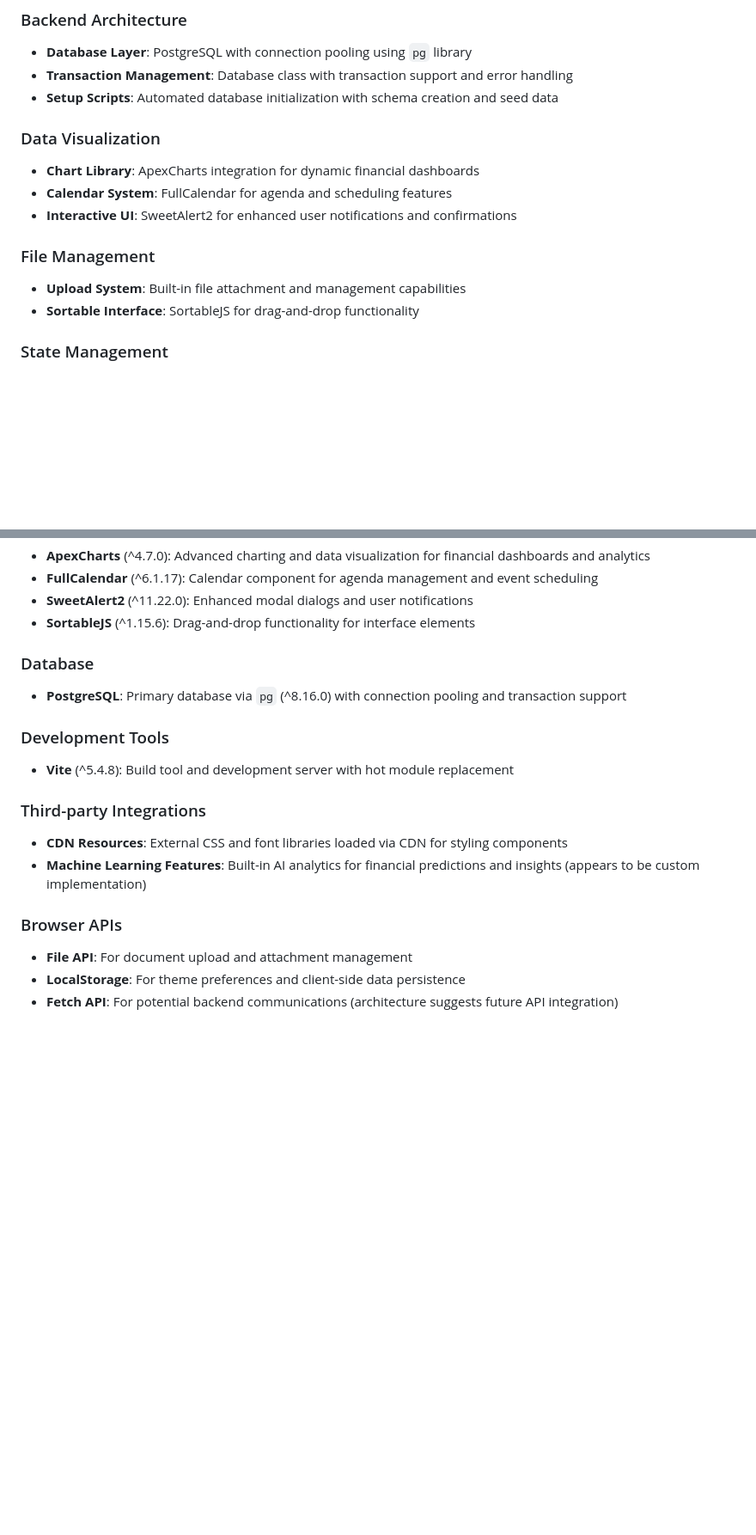
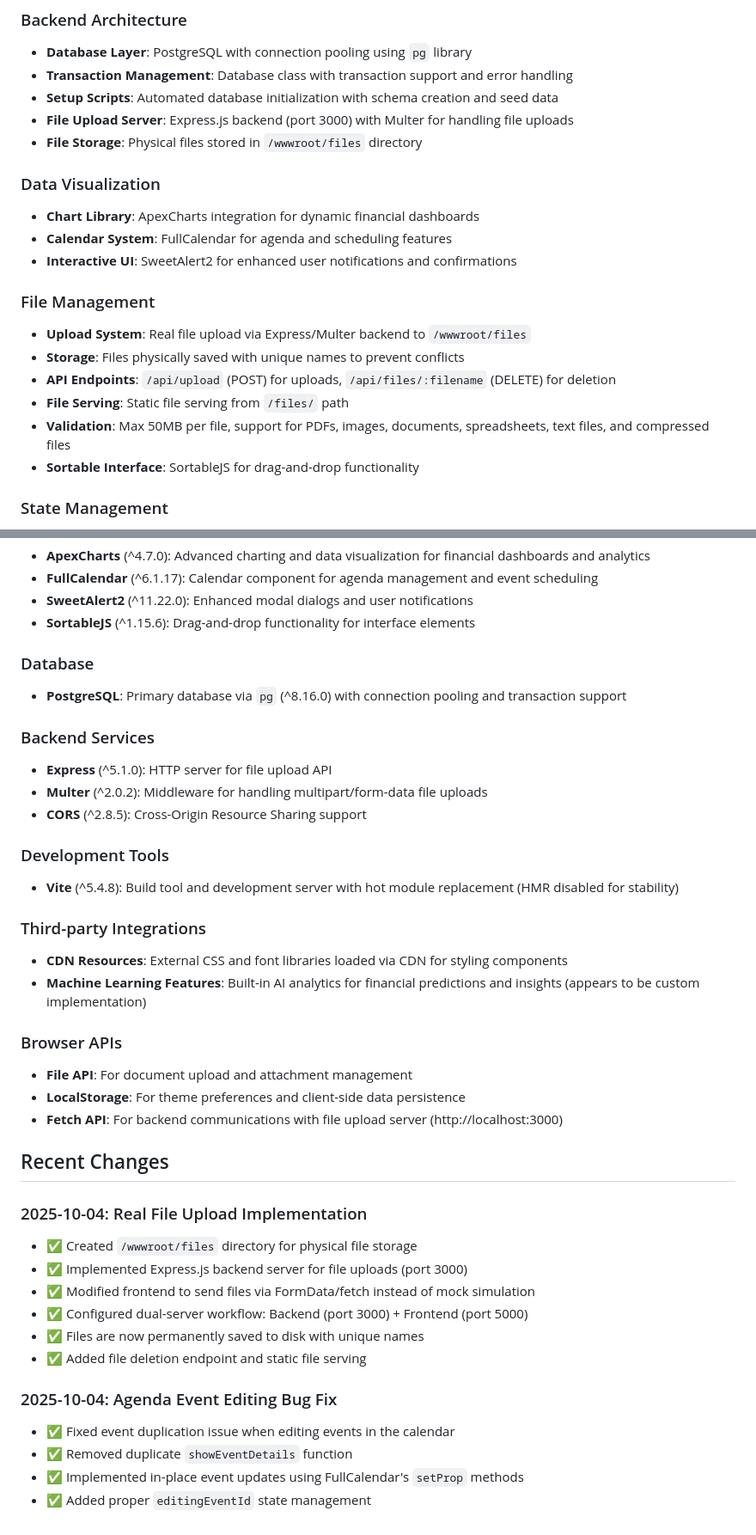
Before and after one commit to carlosItDevelop/GalLabFinanceiroContasPagarReceber, a Markdown page: replit.md, 2 parts joined by grey strips. Shown at 86% size. Drawn GitHub-style; blank space fills up the shorter version.

Commit message:
Implement real file upload system with backend server
Add Express.js backend and Multer middleware to handle file uploads to `/wwwroot/files`.

Replit-Commit-Author: Agent
Replit-Commit-Session-Id: bfe42232-9ef4-4f0f-bd73-9b2e8430fe67
Replit-Commit-Checkpoint-Type: full_checkpoint
Replit-Commit-Screenshot-Url: https://storage.googleapis.com/screenshot-production-us-central1/7b9e9d07-b9c9-46ec-900c-ee1b0292734e/bfe42232-9ef4-4f0f-bd73-9b2e8430fe67/N4URaaG

```diff
--- a/replit.md
+++ b/replit.md
@@ -20,6 +20,8 @@ Preferred communication style: Simple, everyday language.
 - **Database Layer**: PostgreSQL with connection pooling using `pg` library
 - **Transaction Management**: Database class with transaction support and error handling
 - **Setup Scripts**: Automated database initialization with schema creation and seed data
+- **File Upload Server**: Express.js backend (port 3000) with Multer for handling file uploads
+- **File Storage**: Physical files stored in `/wwwroot/files` directory
 
 ### Data Visualization
 - **Chart Library**: ApexCharts integration for dynamic financial dashboards
@@ -27,7 +29,11 @@ Preferred communication style: Simple, everyday language.
 - **Interactive UI**: SweetAlert2 for enhanced user notifications and confirmations
 
 ### File Management
-- **Upload System**: Built-in file attachment and management capabilities
+- **Upload System**: Real file upload via Express/Multer backend to `/wwwroot/files`
+- **Storage**: Files physically saved with unique names to prevent conflicts
+- **API Endpoints**: `/api/upload` (POST) for uploads, `/api/files/:filename` (DELETE) for deletion
+- **File Serving**: Static file serving from `/files/` path
+- **Validation**: Max 50MB per file, support for PDFs, images, documents, spreadsheets, text files, and compressed files
 - **Sortable Interface**: SortableJS for drag-and-drop functionality
 
 ### State Management
@@ -50,8 +56,13 @@ Preferred communication style: Simple, everyday language.
 ### Database
 - **PostgreSQL**: Primary database via `pg` (^8.16.0) with connection pooling and transaction support
 
+### Backend Services
+- **Express** (^5.1.0): HTTP server for file upload API
+- **Multer** (^2.0.2): Middleware for handling multipart/form-data file uploads
+- **CORS** (^2.8.5): Cross-Origin Resource Sharing support
+
 ### Development Tools
-- **Vite** (^5.4.8): Build tool and development server with hot module replacement
+- **Vite** (^5.4.8): Build tool and development server with hot module replacement (HMR disabled for stability)
 
 ### Third-party Integrations
 - **CDN Resources**: External CSS and font libraries loaded via CDN for styling components
@@ -60,4 +71,20 @@ Preferred communication style: Simple, everyday language.
 ### Browser APIs
 - **File API**: For document upload and attachment management
 - **LocalStorage**: For theme preferences and client-side data persistence
-- **Fetch API**: For potential backend communications (architecture suggests future API integration)
+- **Fetch API**: For backend communications with file upload server (http://localhost:3000)
+
+## Recent Changes
+
+### 2025-10-04: Real File Upload Implementation
+- ✅ Created `/wwwroot/files` directory for physical file storage
+- ✅ Implemented Express.js backend server for file uploads (port 3000)
+- ✅ Modified frontend to send files via FormData/fetch instead of mock simulation
+- ✅ Configured dual-server workflow: Backend (port 3000) + Frontend (port 5000)
+- ✅ Files are now permanently saved to disk with unique names
+- ✅ Added file deletion endpoint and static file serving
+
+### 2025-10-04: Agenda Event Editing Bug Fix
+- ✅ Fixed event duplication issue when editing events in the calendar
+- ✅ Removed duplicate `showEventDetails` function
+- ✅ Implemented in-place event updates using FullCalendar's `setProp` methods
+- ✅ Added proper `editingEventId` state management
```
